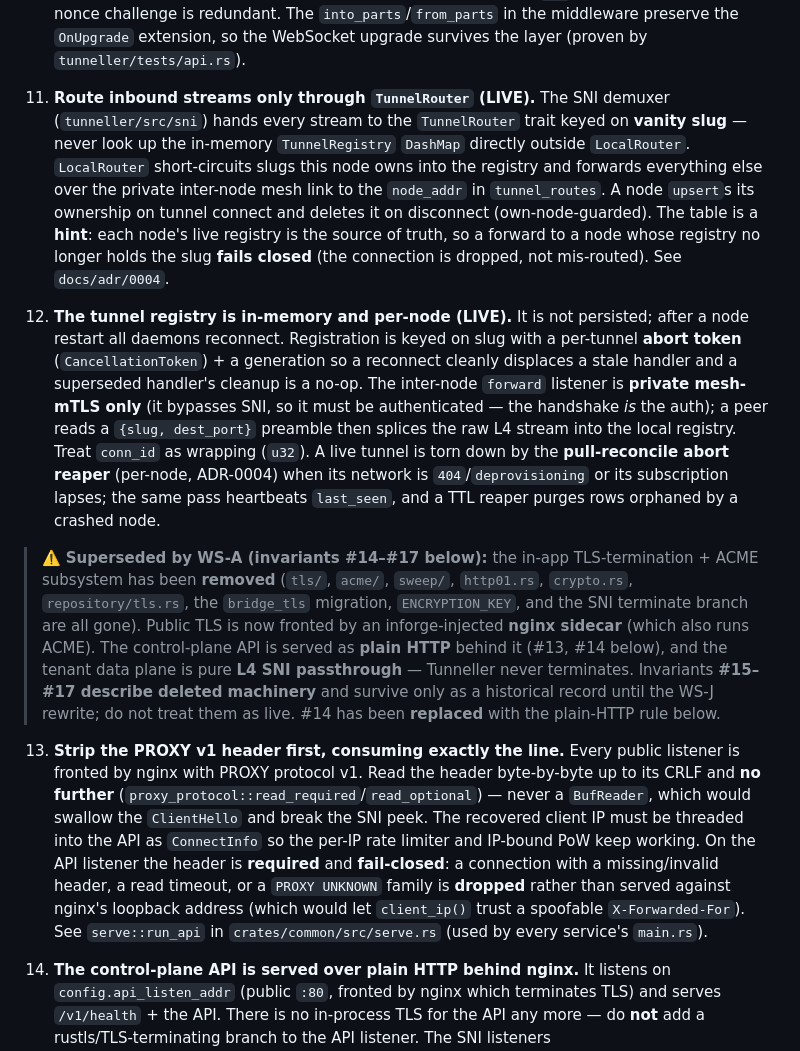
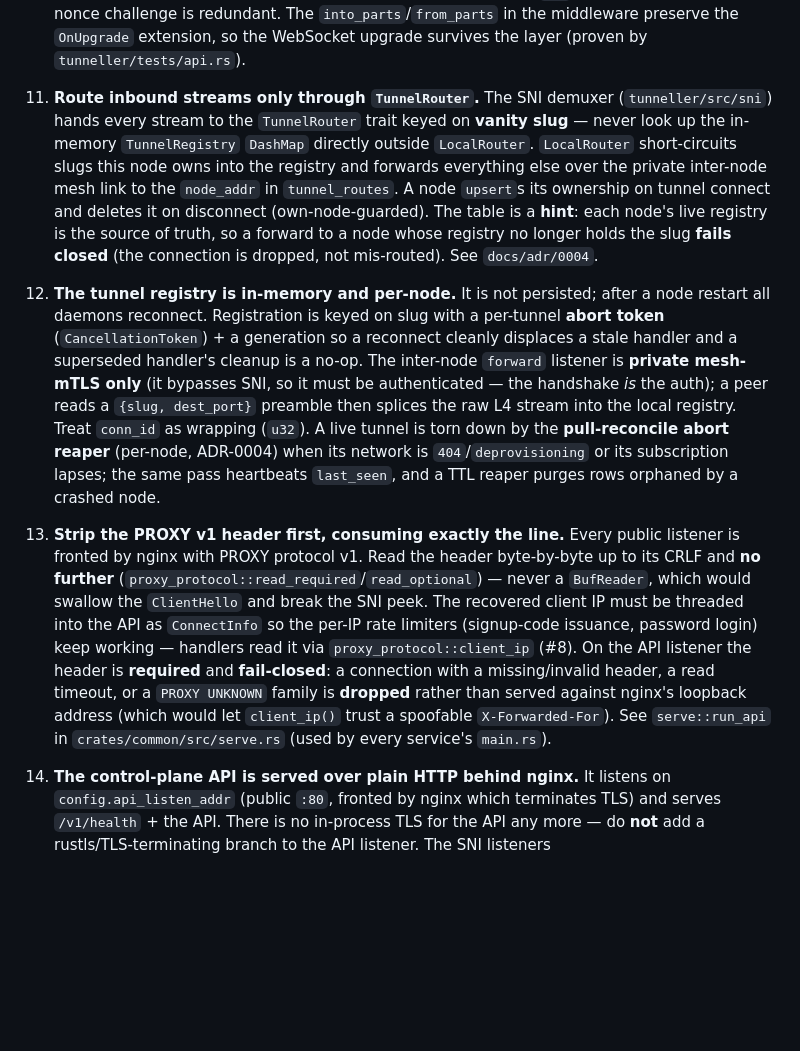
Before and after one commit to wardnet/wardnet-cloud, a Markdown page: source/AGENTS.md, the part around one of its changes. GitHub-like rendering; blank space fills up the shorter version.

```diff
--- a/source/AGENTS.md
+++ b/source/AGENTS.md
@@ -154,21 +161,11 @@ do not pin versions per-crate. Lints come from `[workspace.lints.clippy]` (pedan
 
 10. **(retired)** The old per-install **nonce challenge** for the tunnel upgrade is gone. `GET /v1/tunnel` is route-layer `authenticate(DAEMON)`: the per-request Ed25519 **PoP** that the auth layer enforces on the upgrade GET already proves possession of the daemon's `cnf` key, so a separate server-nonce challenge is redundant. The `into_parts`/`from_parts` in the middleware preserve the `OnUpgrade` extension, so the WebSocket upgrade survives the layer (proven by `tunneller/tests/api.rs`).
 
-11. **Route inbound streams only through `TunnelRouter` (LIVE).** The SNI demuxer (`tunneller/src/sni`) hands every stream to the `TunnelRouter` trait keyed on **vanity slug** — never look up the in-memory `TunnelRegistry` `DashMap` directly outside `LocalRouter`. `LocalRouter` short-circuits slugs this node owns into the registry and forwards everything else over the private inter-node mesh link to the `node_addr` in `tunnel_routes`. A node `upsert`s its ownership on tunnel connect and deletes it on disconnect (own-node-guarded). The table is a **hint**: each node's live registry is the source of truth, so a forward to a node whose registry no longer holds the slug **fails closed** (the connection is dropped, not mis-routed). See `docs/adr/0004`.
+11. **Route inbound streams only through `TunnelRouter`.** The SNI demuxer (`tunneller/src/sni`) hands every stream to the `TunnelRouter` trait keyed on **vanity slug** — never look up the in-memory `TunnelRegistry` `DashMap` directly outside `LocalRouter`. `LocalRouter` short-circuits slugs this node owns into the registry and forwards everything else over the private inter-node mesh link to the `node_addr` in `tunnel_routes`. A node `upsert`s its ownership on tunnel connect and deletes it on disconnect (own-node-guarded). The table is a **hint**: each node's live registry is the source of truth, so a forward to a node whose registry no longer holds the slug **fails closed** (the connection is dropped, not mis-routed). See `docs/adr/0004`.
 
-12. **The tunnel registry is in-memory and per-node (LIVE).** It is not persisted; after a node restart all daemons reconnect. Registration is keyed on slug with a per-tunnel **abort token** (`CancellationToken`) + a generation so a reconnect cleanly displaces a stale handler and a superseded handler's cleanup is a no-op. The inter-node `forward` listener is **private mesh-mTLS only** (it bypasses SNI, so it must be authenticated — the handshake *is* the auth); a peer reads a `{slug, dest_port}` preamble then splices the raw L4 stream into the local registry. Treat `conn_id` as wrapping (`u32`). A live tunnel is torn down by the **pull-reconcile abort reaper** (per-node, ADR-0004) when its network is `404`/`deprovisioning` or its subscription lapses; the same pass heartbeats `last_seen`, and a TTL reaper purges rows orphaned by a crashed node.
+12. **The tunnel registry is in-memory and per-node.** It is not persisted; after a node restart all daemons reconnect. Registration is keyed on slug with a per-tunnel **abort token** (`CancellationToken`) + a generation so a reconnect cleanly displaces a stale handler and a superseded handler's cleanup is a no-op. The inter-node `forward` listener is **private mesh-mTLS only** (it bypasses SNI, so it must be authenticated — the handshake *is* the auth); a peer reads a `{slug, dest_port}` preamble then splices the raw L4 stream into the local registry. Treat `conn_id` as wrapping (`u32`). A live tunnel is torn down by the **pull-reconcile abort reaper** (per-node, ADR-0004) when its network is `404`/`deprovisioning` or its subscription lapses; the same pass heartbeats `last_seen`, and a TTL reaper purges rows orphaned by a crashed node.
 
-> ⚠️ **Superseded by WS-A (invariants #14–#17 below):** the in-app TLS-termination + ACME
-> subsystem has been **removed** (`tls/`, `acme/`, `sweep/`, `http01.rs`, `crypto.rs`,
-> `repository/tls.rs`, the `bridge_tls` migration, `ENCRYPTION_KEY`, and the SNI terminate
-> branch are all gone). Public TLS is now fronted by an inforge-injected **nginx sidecar**
-> (which also runs ACME). The control-plane API is served as **plain HTTP** behind it
-> (#13, #14 below), and the tenant data plane is pure **L4 SNI passthrough** — Tunneller
-> never terminates. Invariants **#15–#17 describe deleted machinery** and survive only as a
-> historical record until the WS-J rewrite; do not treat them as live. #14 has been
-> **replaced** with the plain-HTTP rule below.
-
-13. **Strip the PROXY v1 header first, consuming exactly the line.** Every public listener is fronted by nginx with PROXY protocol v1. Read the header byte-by-byte up to its CRLF and **no further** (`proxy_protocol::read_required`/`read_optional`) — never a `BufReader`, which would swallow the `ClientHello` and break the SNI peek. The recovered client IP must be threaded into the API as `ConnectInfo` so the per-IP rate limiter and IP-bound PoW keep working. On the API listener the header is **required** and **fail-closed**: a connection with a missing/invalid header, a read timeout, or a `PROXY UNKNOWN` family is **dropped** rather than served against nginx's loopback address (which would let `client_ip()` trust a spoofable `X-Forwarded-For`). See `serve::run_api` in `crates/common/src/serve.rs` (used by every service's `main.rs`).
+13. **Strip the PROXY v1 header first, consuming exactly the line.** Every public listener is fronted by nginx with PROXY protocol v1. Read the header byte-by-byte up to its CRLF and **no further** (`proxy_protocol::read_required`/`read_optional`) — never a `BufReader`, which would swallow the `ClientHello` and break the SNI peek. The recovered client IP must be threaded into the API as `ConnectInfo` so the per-IP rate limiters (signup-code issuance, password login) keep working — handlers read it via `proxy_protocol::client_ip` (#8). On the API listener the header is **required** and **fail-closed**: a connection with a missing/invalid header, a read timeout, or a `PROXY UNKNOWN` family is **dropped** rather than served against nginx's loopback address (which would let `client_ip()` trust a spoofable `X-Forwarded-For`). See `serve::run_api` in `crates/common/src/serve.rs` (used by every service's `main.rs`).
 
 14. **The control-plane API is served over plain HTTP behind nginx.** It listens on `config.api_listen_addr` (public `:80`, fronted by nginx which terminates TLS) and serves `/v1/health` + the API. There is no in-process TLS for the API any more — do **not** add a rustls/TLS-terminating branch to the API listener. The SNI listeners (`https_listen_addr`/`dot_listen_addr`) are **passthrough-only**: `sni::run(...)` forwards to the tenant tunnel on `dest_port` 443 / 853 and never inspects or terminates the inner TLS.
 
```
Also changed, not shown: other parts of source/AGENTS.md (+30 -27 lines), 1 other file.
